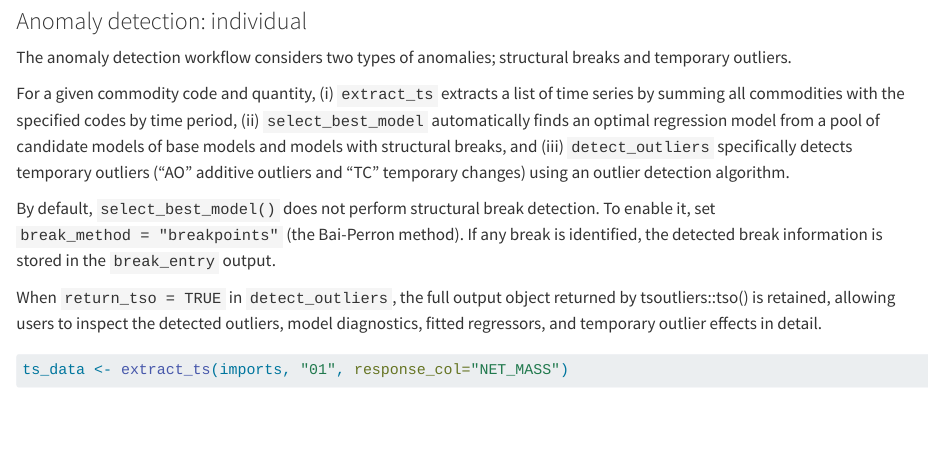
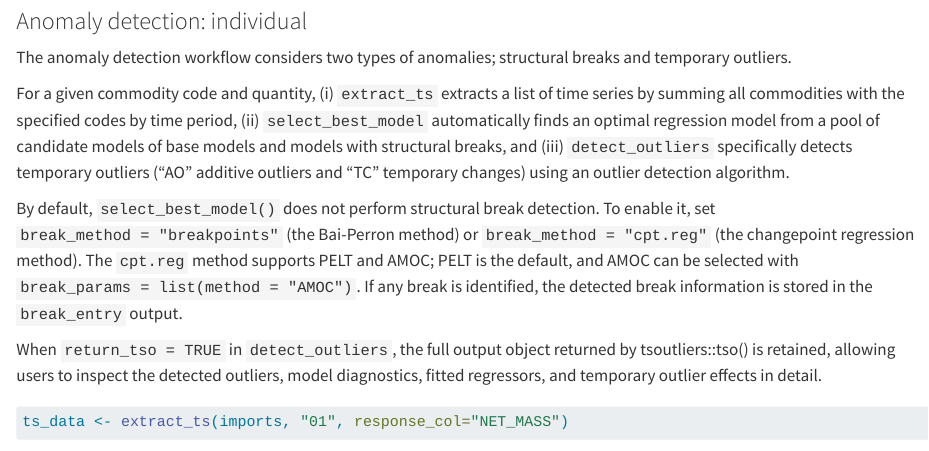
Before and after one commit to jbrowell/bulktrends, a Quarto document (docs/UserGuide.qmd): the page in a window 1100 px wide, from 3500 px down. Rendered offline with R 4.5, knitr and Pandoc in place of Quarto, with nearby package versions; some code elsewhere in the file could not run offline.

Commit message:
Update rendered user guide break options
Co-authored-by: copilot-swe-agent[bot] <198982749+Copilot@users.noreply.github.com>

```diff
--- a/docs/UserGuide.qmd
+++ b/docs/UserGuide.qmd
@@ -212,7 +212,7 @@
 
 For a given commodity code and quantity, (i) `extract_ts` extracts a list of time series by summing all commodities with the specified codes by time period, (ii) `select_best_model` automatically finds an optimal regression model from a pool of candidate models of base models and models with structural breaks, and (iii) `detect_outliers` specifically detects temporary outliers ("AO" additive outliers and "TC" temporary changes) using an outlier detection algorithm.
 
-By default, `select_best_model()` does not perform structural break detection. To enable it, set `break_method = "breakpoints"` (the Bai-Perron method). If any break is identified, the detected break information is stored in the `break_entry` output.
+By default, `select_best_model()` does not perform structural break detection. To enable it, set `break_method = "breakpoints"` (the Bai-Perron method) or `break_method = "cpt.reg"` (the changepoint regression method). The `cpt.reg` method supports PELT and AMOC; PELT is the default, and AMOC can be selected with `break_params = list(method = "AMOC")`. If any break is identified, the detected break information is stored in the `break_entry` output.
 
 When `return_tso = TRUE` in `detect_outliers`, the full output object returned by tsoutliers::tso() is retained, allowing users to inspect the detected outliers, model diagnostics, fitted regressors, and temporary outlier effects in detail.
 
```
Also changed, not shown: 1 other file.
